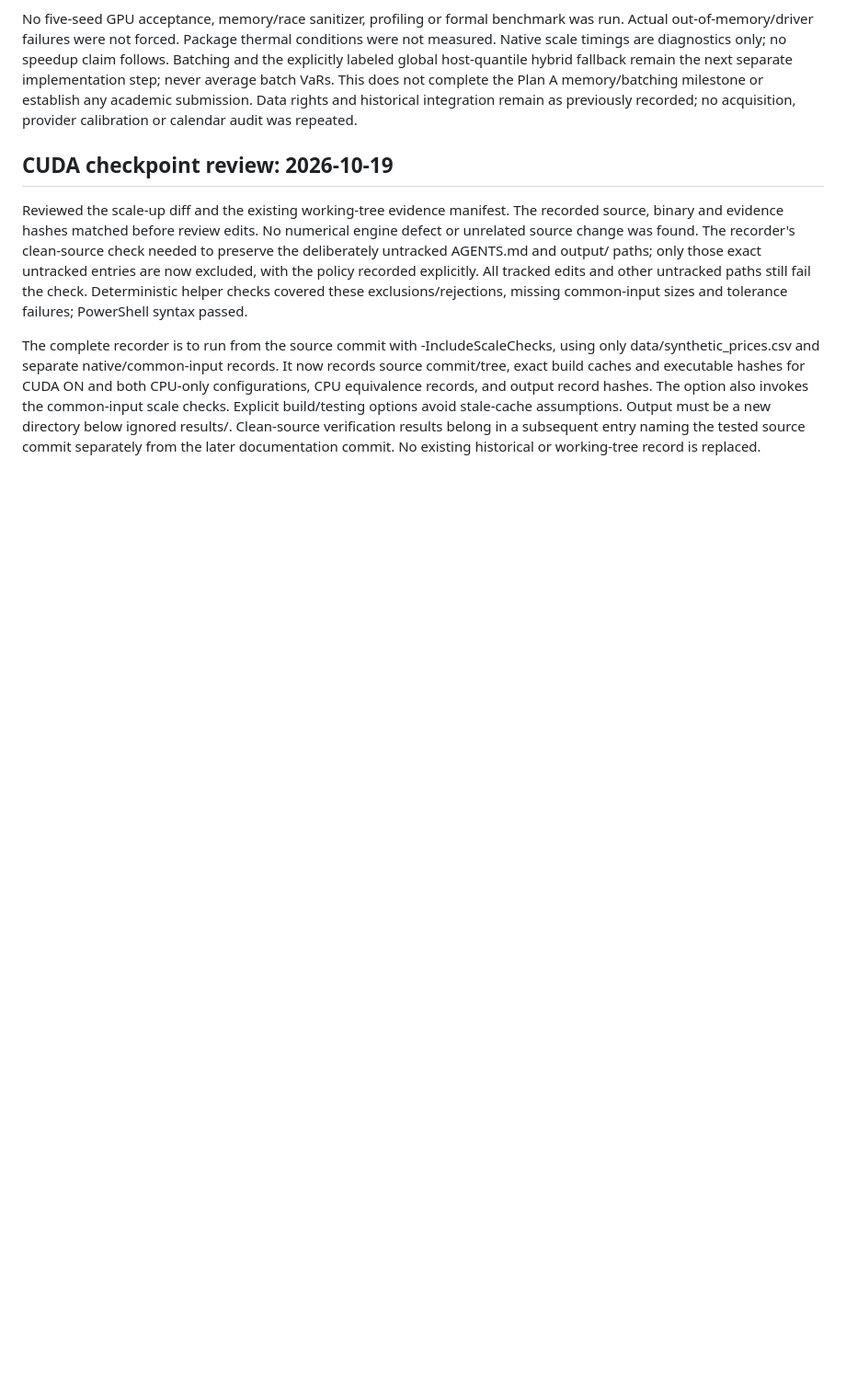
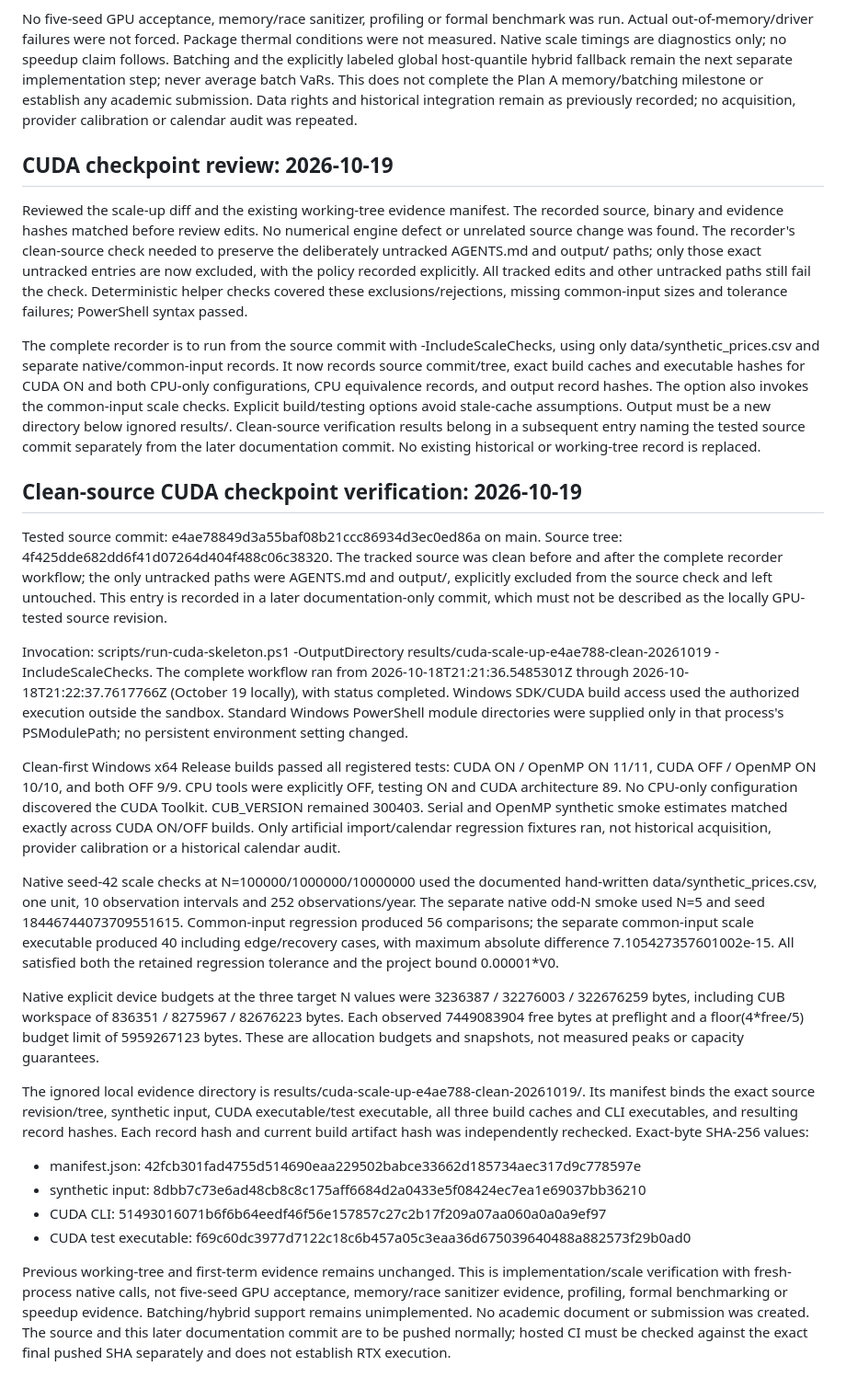
Before and after one commit to rahmancelik74-cmd/vaR-hpc, a Markdown page: docs/project-state.md, the part around the change. Shown at 92% size. Drawn GitHub-style; blank space fills up the shorter version.

Commit message:
Record clean-source CUDA scale-up verification for e4ae788

```diff
--- a/docs/project-state.md
+++ b/docs/project-state.md
@@ -699,3 +699,62 @@ build/testing options avoid stale-cache assumptions. Output must be a new
 directory below ignored results/. Clean-source verification results belong in
 a subsequent entry naming the tested source commit separately from the later
 documentation commit. No existing historical or working-tree record is replaced.
+
+## Clean-source CUDA checkpoint verification: 2026-10-19
+
+Tested source commit: e4ae78849d3a55baf08b21ccc86934d3ec0ed86a on main.
+Source tree: 4f425dde682dd6f41d07264d404f488c06c38320. The tracked source was
+clean before and after the complete recorder workflow; the only untracked paths
+were AGENTS.md and output/, explicitly excluded from the source check and left
+untouched. This entry is recorded in a later documentation-only commit, which
+must not be described as the locally GPU-tested source revision.
+
+Invocation: scripts/run-cuda-skeleton.ps1 -OutputDirectory
+results/cuda-scale-up-e4ae788-clean-20261019 -IncludeScaleChecks.
+The complete workflow ran from 2026-10-18T21:21:36.5485301Z through
+2026-10-18T21:22:37.7617766Z (October 19 locally), with status completed.
+Windows SDK/CUDA build access used the authorized execution outside the sandbox.
+Standard Windows PowerShell module directories were supplied only in that
+process's PSModulePath; no persistent environment setting changed.
+
+Clean-first Windows x64 Release builds passed all registered tests: CUDA ON /
+OpenMP ON 11/11, CUDA OFF / OpenMP ON 10/10, and both OFF 9/9. CPU tools were
+explicitly OFF, testing ON and CUDA architecture 89. No CPU-only configuration
+discovered the CUDA Toolkit. CUB_VERSION remained 300403. Serial and OpenMP
+synthetic smoke estimates matched exactly across CUDA ON/OFF builds. Only
+artificial import/calendar regression fixtures ran, not historical acquisition,
+provider calibration or a historical calendar audit.
+
+Native seed-42 scale checks at N=100000/1000000/10000000 used the documented
+hand-written data/synthetic_prices.csv, one unit, 10 observation intervals and
+252 observations/year. The separate native odd-N smoke used N=5 and seed
+18446744073709551615. Common-input regression produced 56 comparisons; the
+separate common-input scale executable produced 40 including edge/recovery
+cases, with maximum absolute difference 7.105427357601002e-15. All satisfied
+both the retained regression tolerance and the project bound 0.00001*V0.
+
+Native explicit device budgets at the three target N values were
+3236387 / 32276003 / 322676259 bytes, including CUB workspace of
+836351 / 8275967 / 82676223 bytes. Each observed 7449083904 free bytes at
+preflight and a floor(4*free/5) budget limit of 5959267123 bytes. These are
+allocation budgets and snapshots, not measured peaks or capacity guarantees.
+
+The ignored local evidence directory is
+results/cuda-scale-up-e4ae788-clean-20261019/. Its manifest binds the exact
+source revision/tree, synthetic input, CUDA executable/test executable, all
+three build caches and CLI executables, and resulting record hashes. Each
+record hash and current build artifact hash was independently rechecked.
+Exact-byte SHA-256 values:
+
+- manifest.json: 42fcb301fad4755d514690eaa229502babce33662d185734aec317d9c778597e
+- synthetic input: 8dbb7c73e6ad48cb8c8c175aff6684d2a0433e5f08424ec7ea1e69037bb36210
+- CUDA CLI: 51493016071b6f6b64eedf46f56e157857c27c2b17f209a07aa060a0a0a9ef97
+- CUDA test executable: f69c60dc3977d7122c18c6b457a05c3eaa36d675039640488a882573f29b0ad0
+
+Previous working-tree and first-term evidence remains unchanged. This is
+implementation/scale verification with fresh-process native calls, not five-seed
+GPU acceptance, memory/race sanitizer evidence, profiling, formal benchmarking
+or speedup evidence. Batching/hybrid support remains unimplemented. No academic
+document or submission was created. The source and this later documentation
+commit are to be pushed normally; hosted CI must be checked against the exact
+final pushed SHA separately and does not establish RTX execution.
```
